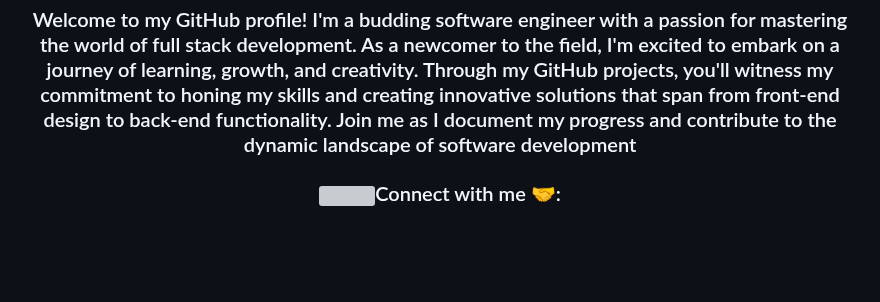
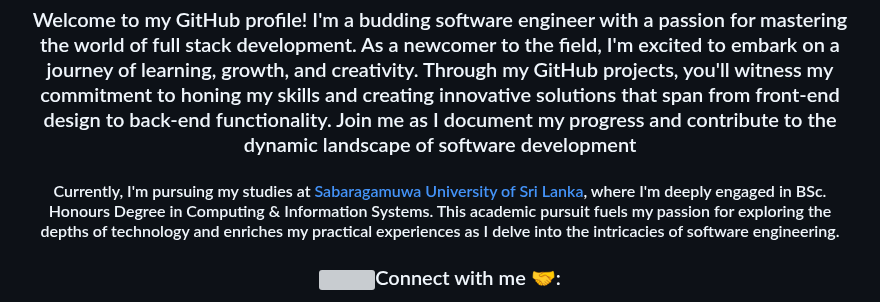
Before and after one commit to D-Binara/D-Binara, a Markdown page: README.md, the part around one of its changes. GitHub-like rendering; blank space fills up the shorter version; grey boxes are pictures that could not be loaded.

```diff
--- a/README.md
+++ b/README.md
@@ -8,6 +8,10 @@
 
 <div align="center">
   <h3>Welcome to my GitHub profile! I'm a budding software engineer with a passion for mastering the world of full stack development. As a newcomer to the field, I'm excited to embark on a journey of learning, growth, and creativity. Through my GitHub projects, you'll witness my commitment to honing my skills and creating innovative solutions that span from front-end design to back-end functionality. Join me as I document my progress and contribute to the dynamic landscape of software development</h3>
+  <div>
+
+<div align="center">
+  <h4>Currently, I'm pursuing my studies at <a href="https://www.sab.ac.lk/">Sabaragamuwa University of Sri Lanka</a>, where I'm deeply engaged in BSc. Honours Degree in Computing & Information Systems. This academic pursuit fuels my passion for exploring the depths of technology and enriches my practical experiences as I delve into the intricacies of software engineering.</h4>
   <div>
 
 <h3 align="center" > <img src="https://media.giphy.com/media/iY8CRBdQXODJSCERIr/giphy.gif" width="30" height="30" style="margin-right: 10px;">Connect with me 🤝: </h3>
```
Also changed, not shown: other parts of README.md (+2 -2 lines).
